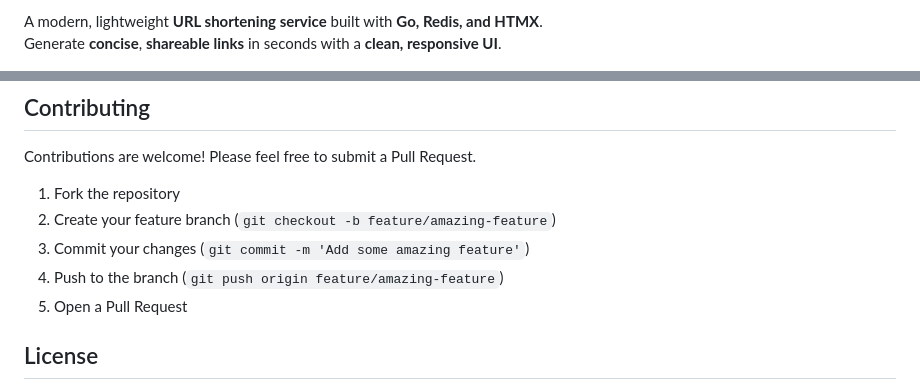
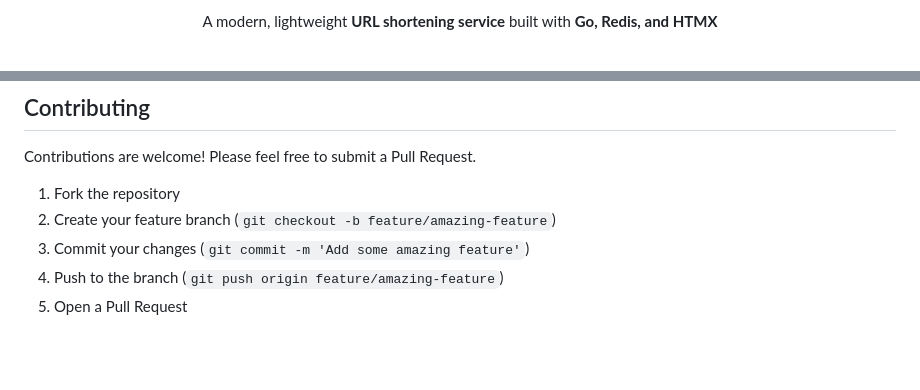
Before and after one commit to ashish0kumar/shawty, a Markdown page: README.md, 2 parts joined by grey strips. Rendered like a GitHub page; blank space fills up the shorter version.

```diff
--- a/README.md
+++ b/README.md
@@ -2,5 +2,6 @@
 
-A modern, lightweight **URL shortening service** built with **Go, Redis, and
-HTMX**. <br> Generate **concise**, **shareable links** in seconds with a
-**clean, responsive UI**.
+<p align="center">
+A modern, lightweight <b>URL shortening service</b> built with <b>Go, Redis, and
+HTMX</b></p>
+</p>
 
@@ -163,5 +168,5 @@ Contributions are welcome! Please feel free to submit a Pull Request.
 4. Push to the branch (`git push origin feature/amazing-feature`)
 5. Open a Pull Request
 
-## License
+<br>
 
```
Also changed, not shown: other parts of README.md (+16 -2 lines).
